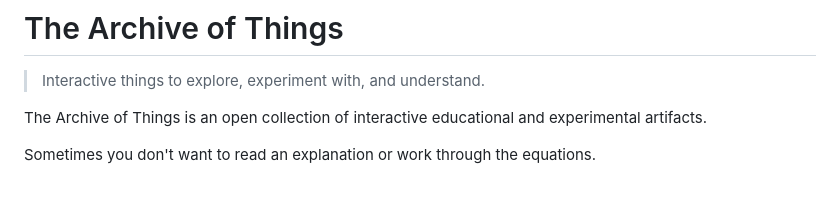
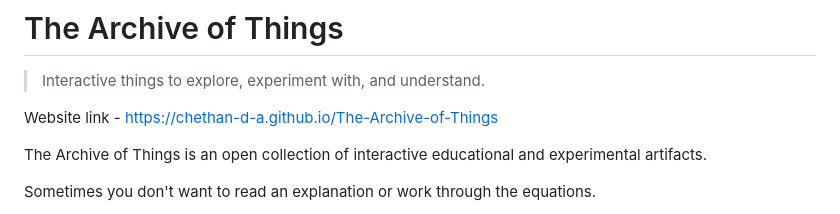
Before and after one commit to Chethan-D-A/The-Archive-of-Things, a Markdown page: README.md, the part around the change. Drawn GitHub-style; blank space fills up the shorter version.

Commit message:
Add website link to README
Added website link to the README file.

```diff
--- a/README.md
+++ b/README.md
@@ -1,6 +1,8 @@
 # The Archive of Things
 
 > Interactive things to explore, experiment with, and understand.
+
+Website link - https://chethan-d-a.github.io/The-Archive-of-Things
 
 The Archive of Things is an open collection of interactive educational and experimental artifacts.
 
```
